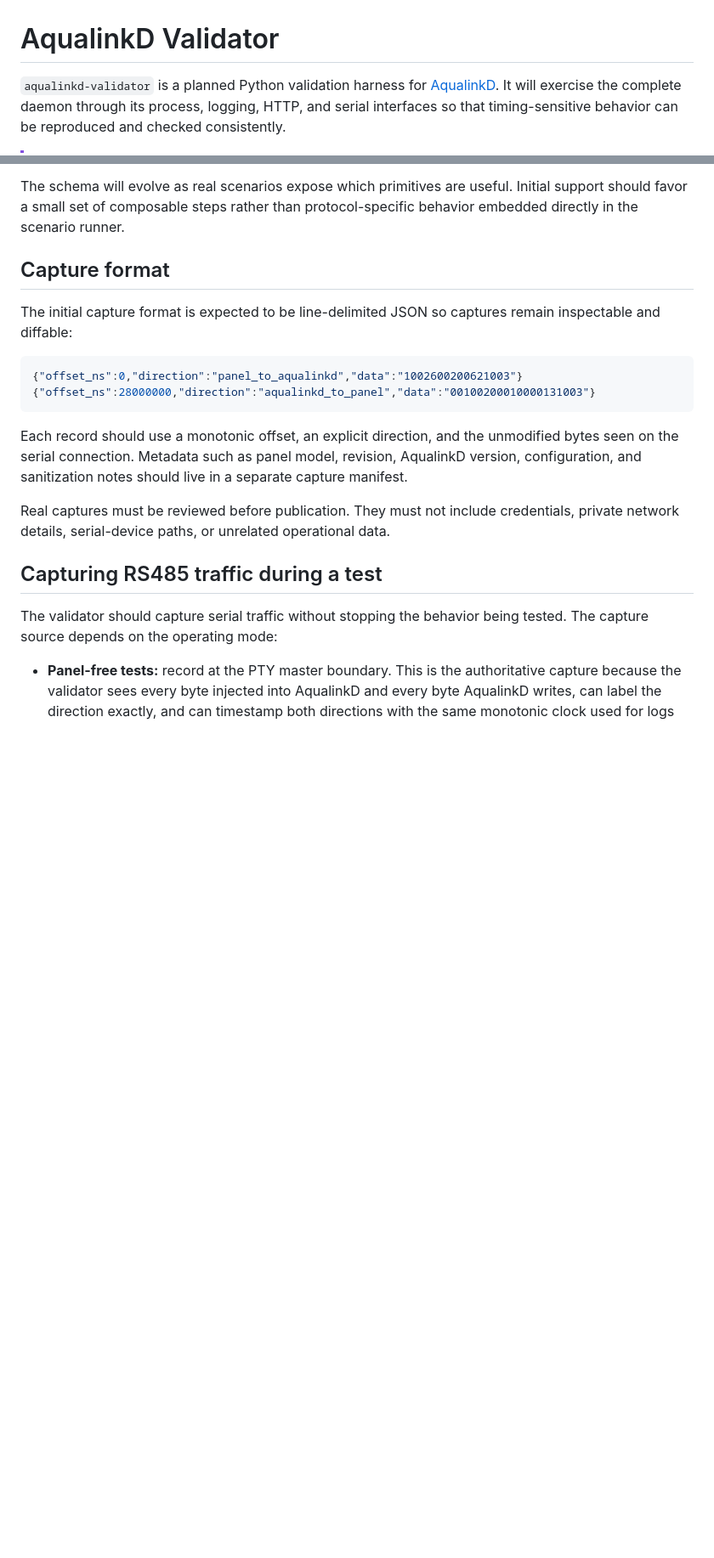
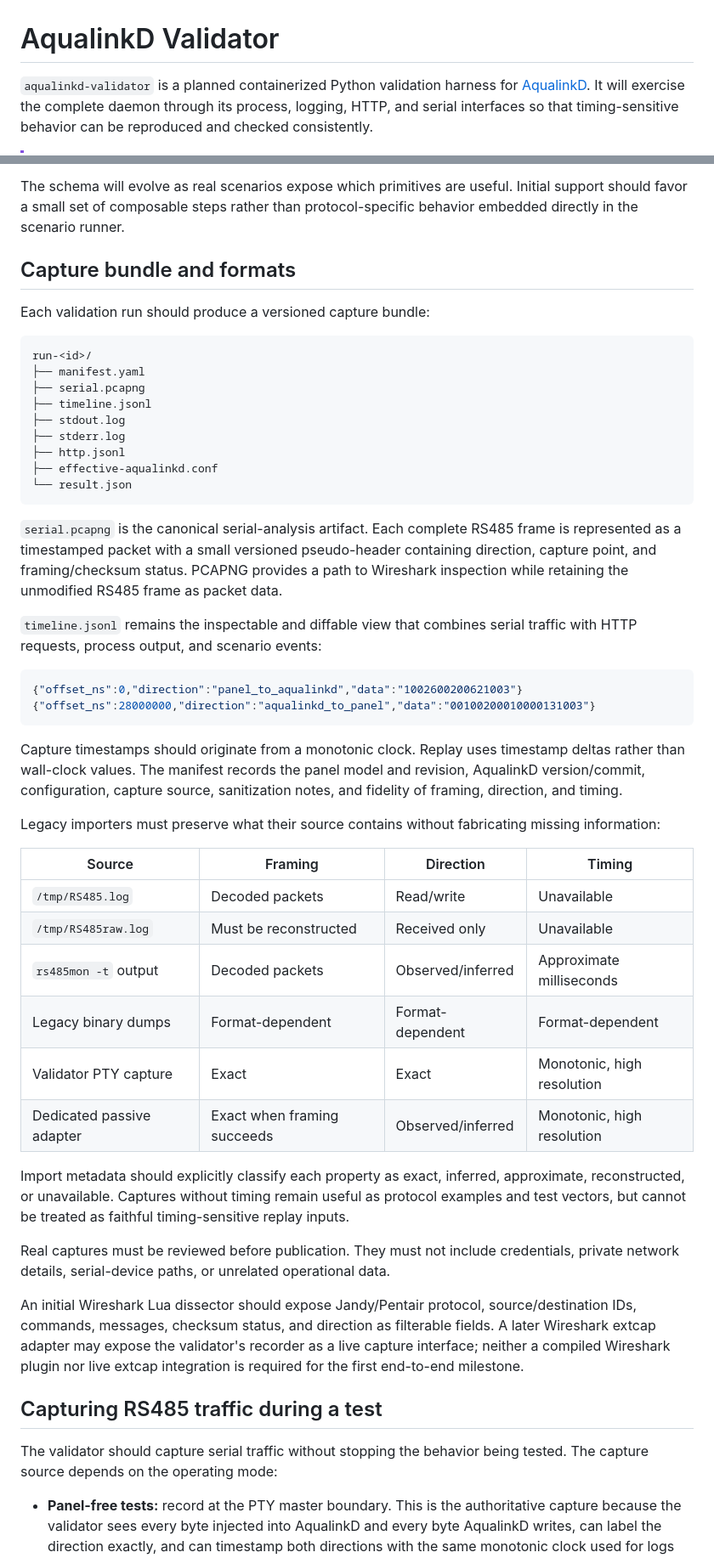
Before and after one commit to ballle98/aqualinkd-validator, a Markdown page: README.md, 2 parts joined by grey strips. Shown at 85% size. Drawn GitHub-style; blank space fills up the shorter version.

Commit message:
Expand validator capture design
Assisted-by: Codex:gpt-5

Signed-off-by: Lee Ballard <ballle98@gmail.com>

````diff
--- a/README.md
+++ b/README.md
@@ -1,6 +1,6 @@
 # AqualinkD Validator
 
-`aqualinkd-validator` is a planned Python validation harness for
+`aqualinkd-validator` is a planned containerized Python validation harness for
 [AqualinkD](https://github.com/aqualinkd/AqualinkD). It will exercise the
 complete daemon through its process, logging, HTTP, and serial interfaces so
 that timing-sensitive behavior can be reproduced and checked consistently.
@@ -121,24 +150,67 @@ The schema will evolve as real scenarios expose which primitives are useful.
 Initial support should favor a small set of composable steps rather than
 protocol-specific behavior embedded directly in the scenario runner.
 
-## Capture format
+## Capture bundle and formats
 
-The initial capture format is expected to be line-delimited JSON so captures
-remain inspectable and diffable:
+Each validation run should produce a versioned capture bundle:
+
+```text
+run-<id>/
+├── manifest.yaml
+├── serial.pcapng
+├── timeline.jsonl
+├── stdout.log
+├── stderr.log
+├── http.jsonl
+├── effective-aqualinkd.conf
+└── result.json
+```
+
+`serial.pcapng` is the canonical serial-analysis artifact. Each complete
+RS485 frame is represented as a timestamped packet with a small versioned
+pseudo-header containing direction, capture point, and framing/checksum
+status. PCAPNG provides a path to Wireshark inspection while retaining the
+unmodified RS485 frame as packet data.
+
+`timeline.jsonl` remains the inspectable and diffable view that combines
+serial traffic with HTTP requests, process output, and scenario events:
 
 ```json
 {"offset_ns":0,"direction":"panel_to_aqualinkd","data":"1002600200621003"}
 {"offset_ns":28000000,"direction":"aqualinkd_to_panel","data":"00100200010000131003"}
 ```
 
-Each record should use a monotonic offset, an explicit direction, and the
-unmodified bytes seen on the serial connection. Metadata such as panel model,
-revision, AqualinkD version, configuration, and sanitization notes should live
-in a separate capture manifest.
+Capture timestamps should originate from a monotonic clock. Replay uses
+timestamp deltas rather than wall-clock values. The manifest records the panel
+model and revision, AqualinkD version/commit, configuration, capture source,
+sanitization notes, and fidelity of framing, direction, and timing.
+
+Legacy importers must preserve what their source contains without fabricating
+missing information:
+
+| Source | Framing | Direction | Timing |
+| --- | --- | --- | --- |
+| `/tmp/RS485.log` | Decoded packets | Read/write | Unavailable |
+| `/tmp/RS485raw.log` | Must be reconstructed | Received only | Unavailable |
+| `rs485mon -t` output | Decoded packets | Observed/inferred | Approximate milliseconds |
+| Legacy binary dumps | Format-dependent | Format-dependent | Format-dependent |
+| Validator PTY capture | Exact | Exact | Monotonic, high resolution |
+| Dedicated passive adapter | Exact when framing succeeds | Observed/inferred | Monotonic, high resolution |
+
+Import metadata should explicitly classify each property as exact, inferred,
+approximate, reconstructed, or unavailable. Captures without timing remain
+useful as protocol examples and test vectors, but cannot be treated as
+faithful timing-sensitive replay inputs.
 
 Real captures must be reviewed before publication. They must not include
 credentials, private network details, serial-device paths, or unrelated
 operational data.
+
+An initial Wireshark Lua dissector should expose Jandy/Pentair protocol,
+source/destination IDs, commands, messages, checksum status, and direction as
+filterable fields. A later Wireshark extcap adapter may expose the validator's
+recorder as a live capture interface; neither a compiled Wireshark plugin nor
+live extcap integration is required for the first end-to-end milestone.
 
 ## Capturing RS485 traffic during a test
 
````
Also changed, not shown: other parts of README.md (+58 -16 lines).
